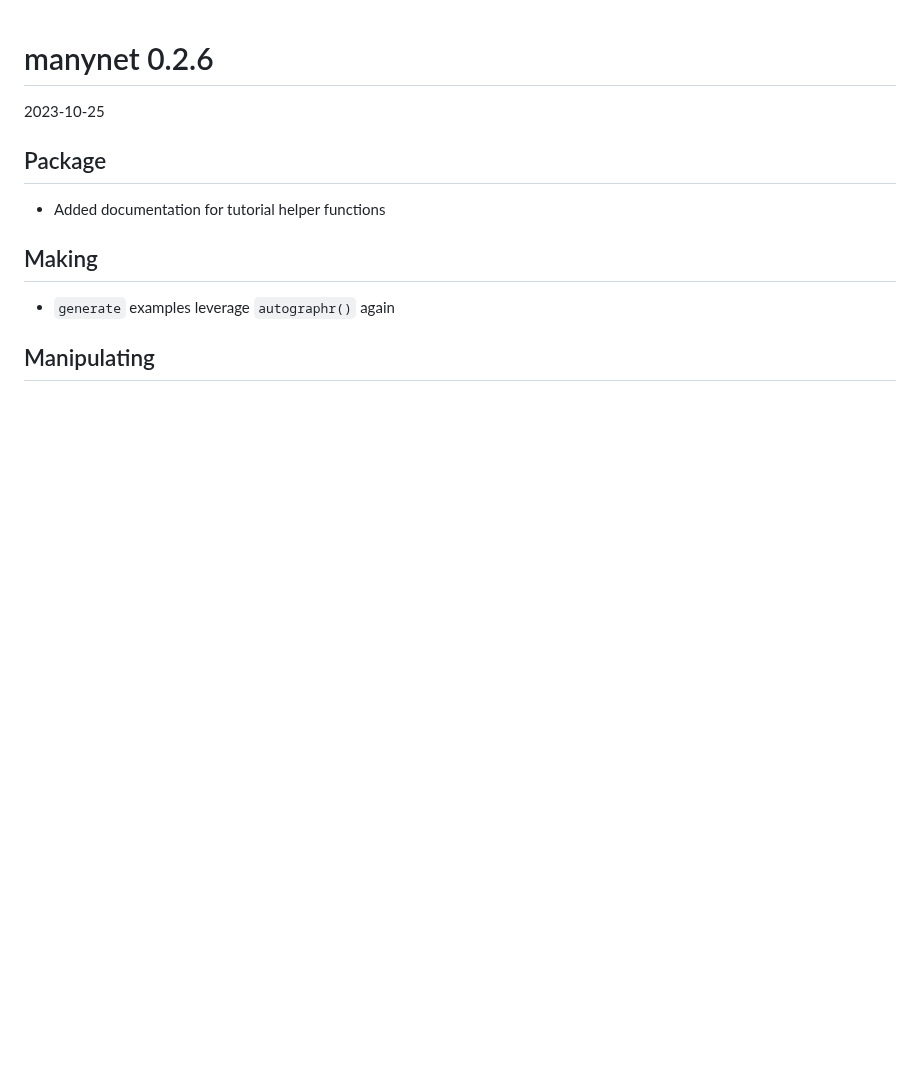
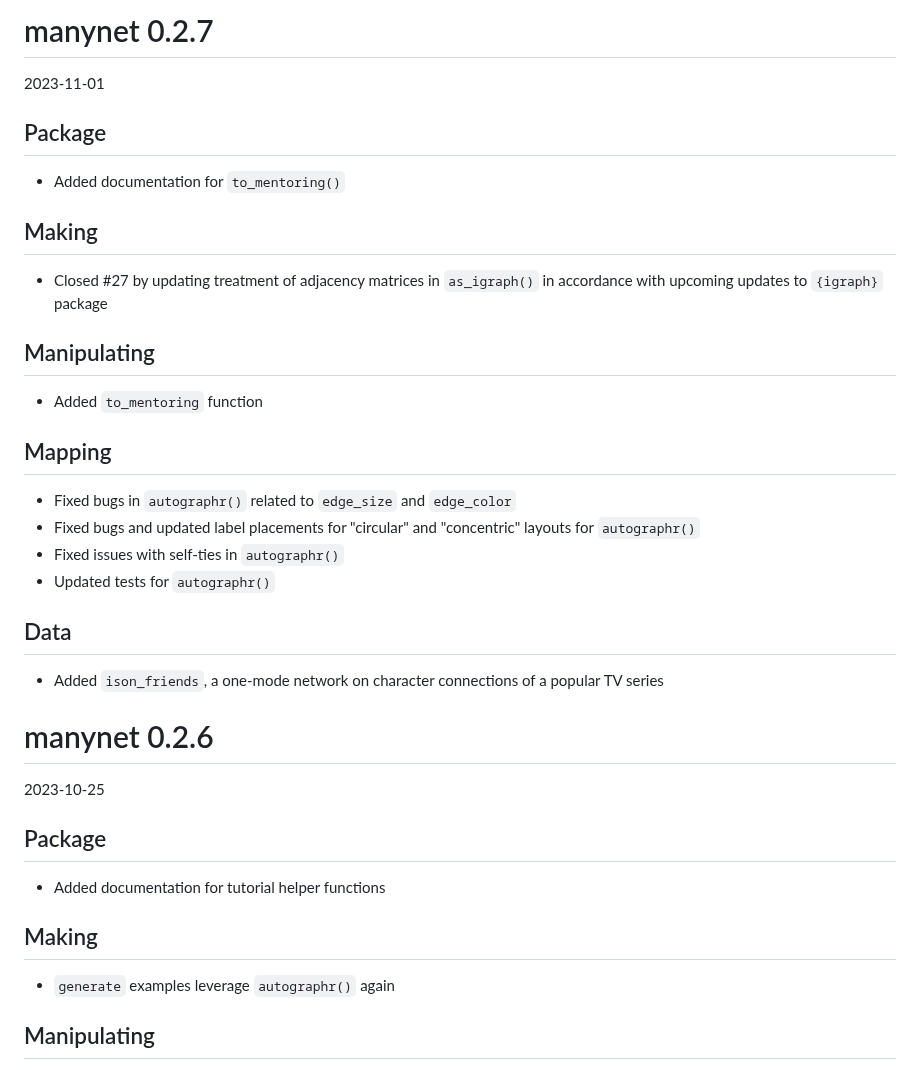
Before and after one commit to stocnet/manynet, a Markdown page: NEWS.md, the part around the change. Drawn GitHub-style; blank space fills up the shorter version.

Commit message:
Updated news file

```diff
--- a/NEWS.md
+++ b/NEWS.md
@@ -1,3 +1,30 @@
+# manynet 0.2.7
+
+2023-11-01
+
+## Package
+
+- Added documentation for `to_mentoring()`
+
+## Making
+
+- Closed #27 by updating treatment of adjacency matrices in `as_igraph()` in accordance with upcoming updates to `{igraph}` package
+
+## Manipulating
+
+- Added `to_mentoring` function
+
+## Mapping
+
+- Fixed bugs in `autographr()` related to `edge_size` and `edge_color`
+- Fixed bugs and updated label placements for "circular" and "concentric" layouts for `autographr()`
+- Fixed issues with self-ties in `autographr()`
+- Updated tests for `autographr()`
+
+## Data
+
+- Added `ison_friends`, a one-mode network on character connections of a popular TV series
+
 # manynet 0.2.6
 
 2023-10-25
```
